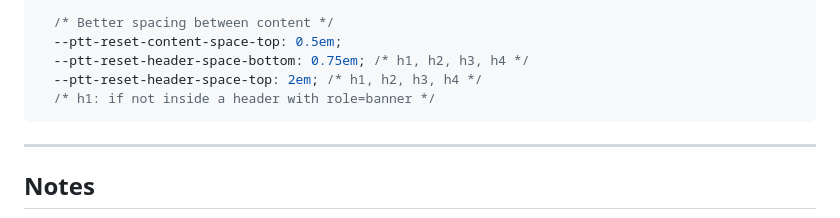
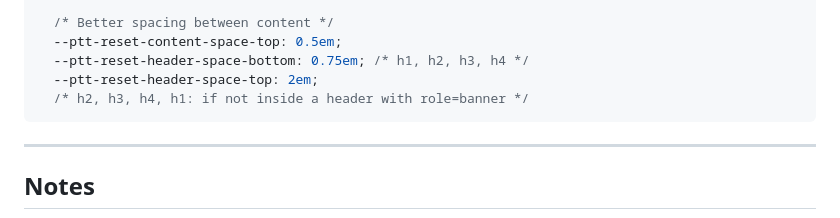
Before and after one commit to tojeiro-me/Plasttic-reset, a Markdown page: README.md, the part around the change. GitHub-like rendering.

Commit message:
v2.0.6: comment update

````diff
--- a/README.md
+++ b/README.md
@@ -115,8 +115,8 @@ This properties can be changed globally - using the :root pseudo-class - or scop
   /* Better spacing between content */
   --ptt-reset-content-space-top: 0.5em;
   --ptt-reset-header-space-bottom: 0.75em; /* h1, h2, h3, h4 */
-  --ptt-reset-header-space-top: 2em; /* h1, h2, h3, h4 */
-  /* h1: if not inside a header with role=banner */
+  --ptt-reset-header-space-top: 2em;
+  /* h2, h3, h4, h1: if not inside a header with role=banner */
 ```
 
 ---
````
